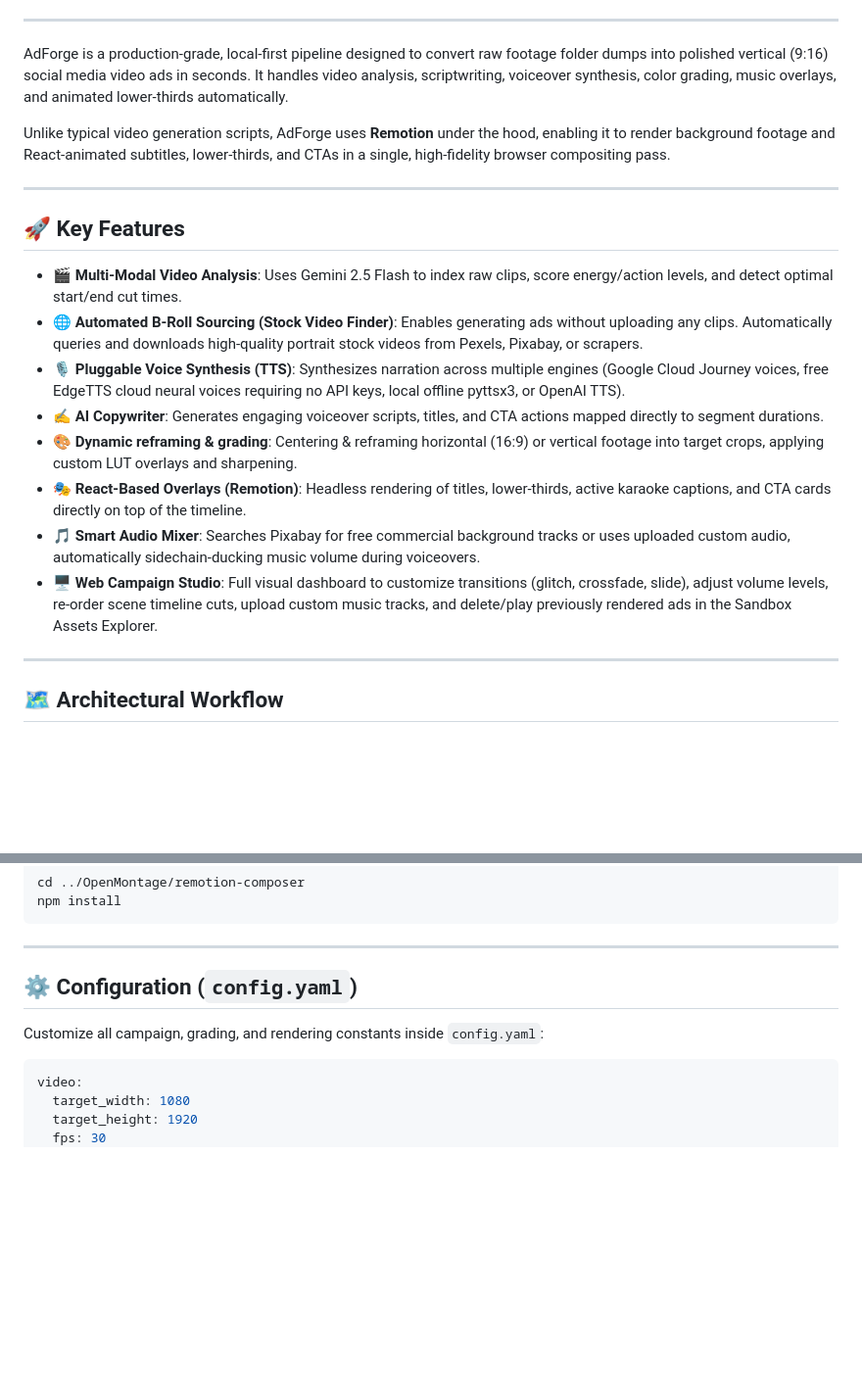
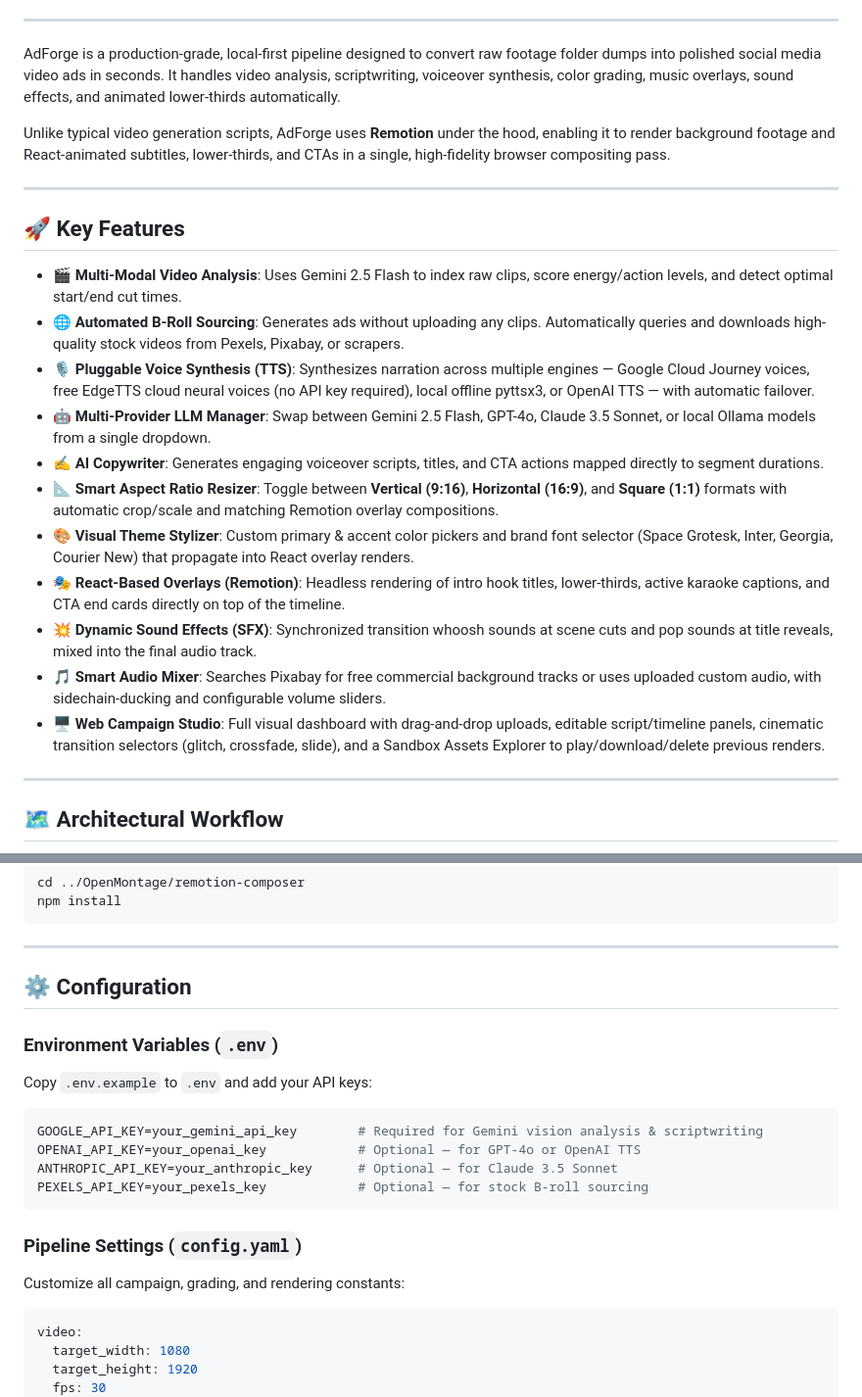
Before and after one commit to HamzaSbay/AdForge, a Markdown page: README.md, 2 parts joined by grey strips. Shown at 98% size. GitHub-like rendering; blank space fills up the shorter version.

````diff
--- a/README.md
+++ b/README.md
@@ -14,7 +15,7 @@
 
 ---
 
-AdForge is a production-grade, local-first pipeline designed to convert raw footage folder dumps into polished vertical (9:16) social media video ads in seconds. It handles video analysis, scriptwriting, voiceover synthesis, color grading, music overlays, and animated lower-thirds automatically.
+AdForge is a production-grade, local-first pipeline designed to convert raw footage folder dumps into polished social media video ads in seconds. It handles video analysis, scriptwriting, voiceover synthesis, color grading, music overlays, sound effects, and animated lower-thirds automatically.
 
 Unlike typical video generation scripts, AdForge uses **Remotion** under the hood, enabling it to render background footage and React-animated subtitles, lower-thirds, and CTAs in a single, high-fidelity browser compositing pass.
 
@@ -23,13 +24,16 @@ Unlike typical video generation scripts, AdForge uses **Remotion** under the hoo
 ## 🚀 Key Features
 
 *   **🎬 Multi-Modal Video Analysis**: Uses Gemini 2.5 Flash to index raw clips, score energy/action levels, and detect optimal start/end cut times.
-*   **🌐 Automated B-Roll Sourcing (Stock Video Finder)**: Enables generating ads without uploading any clips. Automatically queries and downloads high-quality portrait stock videos from Pexels, Pixabay, or scrapers.
-*   **🎙️ Pluggable Voice Synthesis (TTS)**: Synthesizes narration across multiple engines (Google Cloud Journey voices, free EdgeTTS cloud neural voices requiring no API keys, local offline pyttsx3, or OpenAI TTS).
+*   **🌐 Automated B-Roll Sourcing**: Generates ads without uploading any clips. Automatically queries and downloads high-quality stock videos from Pexels, Pixabay, or scrapers.
+*   **🎙️ Pluggable Voice Synthesis (TTS)**: Synthesizes narration across multiple engines — Google Cloud Journey voices, free EdgeTTS cloud neural voices (no API key required), local offline pyttsx3, or OpenAI TTS — with automatic failover.
+*   **🤖 Multi-Provider LLM Manager**: Swap between Gemini 2.5 Flash, GPT-4o, Claude 3.5 Sonnet, or local Ollama models from a single dropdown.
 *   **✍️ AI Copywriter**: Generates engaging voiceover scripts, titles, and CTA actions mapped directly to segment durations.
-*   **🎨 Dynamic reframing & grading**: Centering & reframing horizontal (16:9) or vertical footage into target crops, applying custom LUT overlays and sharpening.
-*   **🎭 React-Based Overlays (Remotion)**: Headless rendering of titles, lower-thirds, active karaoke captions, and CTA cards directly on top of the timeline.
-*   **🎵 Smart Audio Mixer**: Searches Pixabay for free commercial background tracks or uses uploaded custom audio, automatically sidechain-ducking music volume during voiceovers.
-*   **🖥️ Web Campaign Studio**: Full visual dashboard to customize transitions (glitch, crossfade, slide), adjust volume levels, re-order scene timeline cuts, upload custom music tracks, and delete/play previously rendered ads in the Sandbox Assets Explorer.
+*   **📐 Smart Aspect Ratio Resizer**: Toggle between **Vertical (9:16)**, **Horizontal (16:9)**, and **Square (1:1)** formats with automatic crop/scale and matching Remotion overlay compositions.
+*   **🎨 Visual Theme Stylizer**: Custom primary & accent color pickers and brand font selector (Space Grotesk, Inter, Georgia, Courier New) that propagate into React overlay renders.
+*   **🎭 React-Based Overlays (Remotion)**: Headless rendering of intro hook titles, lower-thirds, active karaoke captions, and CTA end cards directly on top of the timeline.
+*   **💥 Dynamic Sound Effects (SFX)**: Synchronized transition whoosh sounds at scene cuts and pop sounds at title reveals, mixed into the final audio track.
+*   **🎵 Smart Audio Mixer**: Searches Pixabay for free commercial background tracks or uses uploaded custom audio, with sidechain-ducking and configurable volume sliders.
+*   **🖥️ Web Campaign Studio**: Full visual dashboard with drag-and-drop uploads, editable script/timeline panels, cinematic transition selectors (glitch, crossfade, slide), and a Sandbox Assets Explorer to play/download/delete previous renders.
 
 ---
 
@@ -81,9 +85,19 @@ npm install
 
 ---
 
-## ⚙️ Configuration (`config.yaml`)
+## ⚙️ Configuration
 
-Customize all campaign, grading, and rendering constants inside `config.yaml`:
+### Environment Variables (`.env`)
+Copy `.env.example` to `.env` and add your API keys:
+```bash
+GOOGLE_API_KEY=your_gemini_api_key        # Required for Gemini vision analysis & scriptwriting
+OPENAI_API_KEY=your_openai_key            # Optional — for GPT-4o or OpenAI TTS
+ANTHROPIC_API_KEY=your_anthropic_key      # Optional — for Claude 3.5 Sonnet
+PEXELS_API_KEY=your_pexels_key            # Optional — for stock B-roll sourcing
+```
+
+### Pipeline Settings (`config.yaml`)
+Customize all campaign, grading, and rendering constants:
 
 ```yaml
 video:
````
Also changed, not shown: other parts of README.md (+70 -13 lines).
